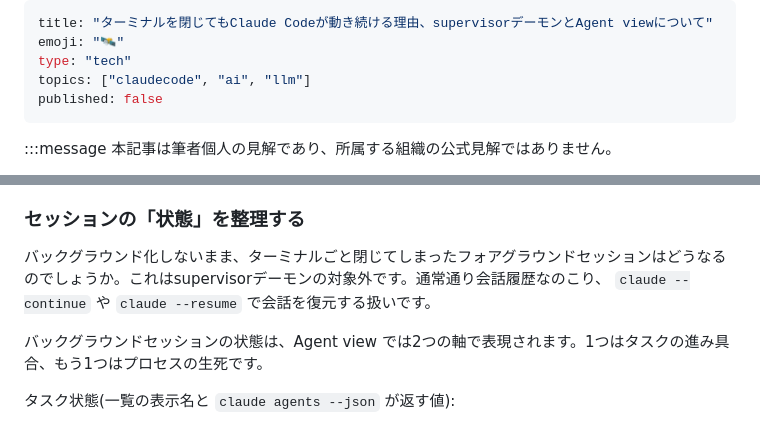
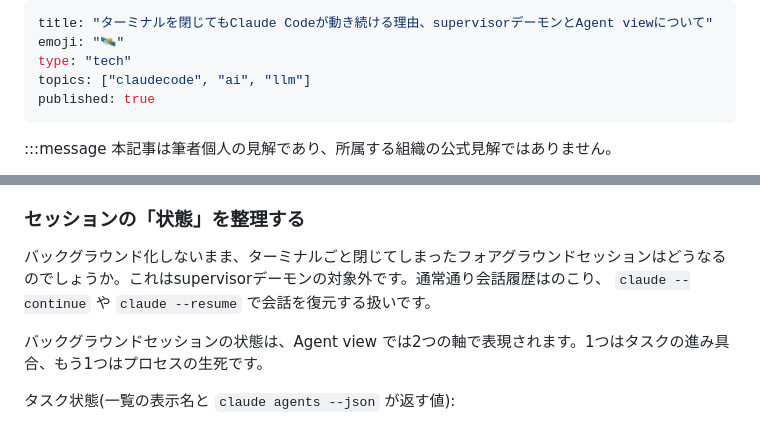
Before and after one commit to uehaj/zenn-articles, a Markdown page: articles/claude-code-supervisor-agent-view.md, 2 parts joined by grey strips. Drawn GitHub-style.

Commit message:
docs: publish supervisor daemon / Agent view article
Remove the leftover screenshot TODO comment per the pre-publish
checklist and flip published to true.

Co-Authored-By: Claude Fable 5 <noreply@anthropic.com>

```diff
--- a/articles/claude-code-supervisor-agent-view.md
+++ b/articles/claude-code-supervisor-agent-view.md
@@ -3,7 +3,7 @@ title: "ターミナルを閉じてもClaude Codeが動き続ける理由、supe
 emoji: "🛰️"
 type: "tech"
 topics: ["claudecode", "ai", "llm"]
-published: false
+published: true
 ---
 
 :::message
@@ -162,7 +160,7 @@ git リポジトリであることは前提条件ではありません。非 git
 
 ### セッションの「状態」を整理する
 
-バックグラウンド化しないまま、ターミナルごと閉じてしまったフォアグラウンドセッションはどうなるのでしょうか。これはsupervisorデーモンの対象外です。通常通り会話履歴なのこり、 `claude --continue` や `claude --resume` で会話を復元する扱いです。
+バックグラウンド化しないまま、ターミナルごと閉じてしまったフォアグラウンドセッションはどうなるのでしょうか。これはsupervisorデーモンの対象外です。通常通り会話履歴はのこり、 `claude --continue` や `claude --resume` で会話を復元する扱いです。
 
 バックグラウンドセッションの状態は、Agent view では2つの軸で表現されます。1つはタスクの進み具合、もう1つはプロセスの生死です。
 
```
Also changed, not shown: other parts of articles/claude-code-supervisor-agent-view.md (+0 -2 lines).
